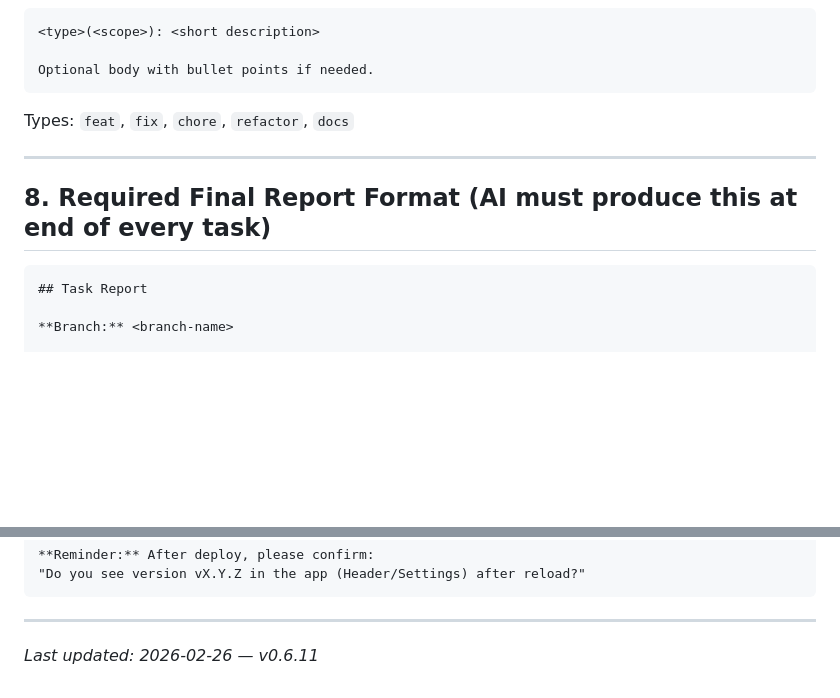
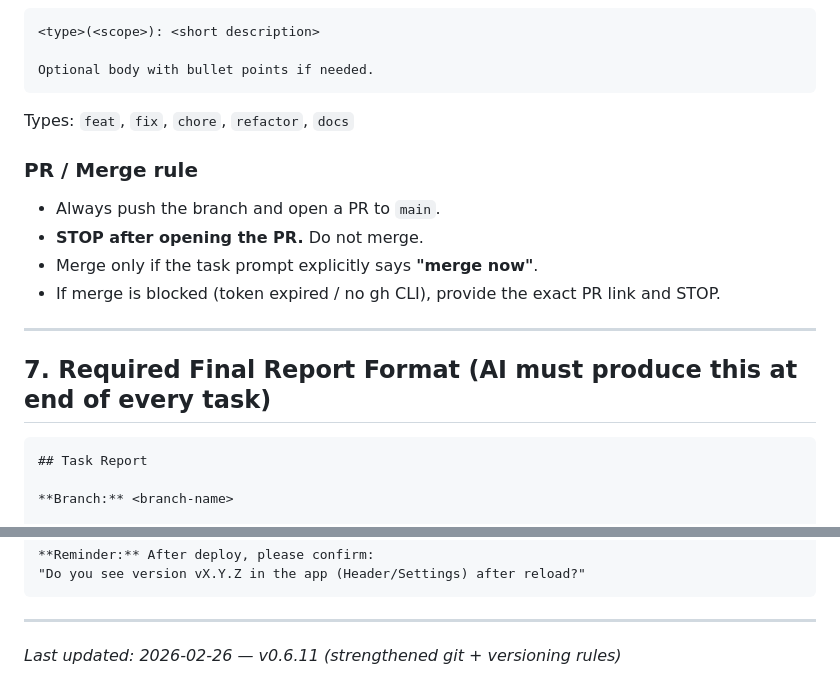
Before and after one commit to 73y/Rezept-Organizer-2.0, a Markdown page: AI_PLAYBOOK.md, 2 parts joined by grey strips. Rendered like a GitHub page; blank space fills up the shorter version.

````diff
--- a/AI_PLAYBOOK.md
+++ b/AI_PLAYBOOK.md
@@ -180,9 +185,15 @@ Optional body with bullet points if needed.
 ```
 Types: `feat`, `fix`, `chore`, `refactor`, `docs`
 
+### PR / Merge rule
+- Always push the branch and open a PR to `main`.
+- **STOP after opening the PR.** Do not merge.
+- Merge only if the task prompt explicitly says **"merge now"**.
+- If merge is blocked (token expired / no gh CLI), provide the exact PR link and STOP.
+
 ---
 
-## 8. Required Final Report Format (AI must produce this at end of every task)
+## 7. Required Final Report Format (AI must produce this at end of every task)
 
 ```
 ## Task Report
@@ -215,4 +226,4 @@ Types: `feat`, `fix`, `chore`, `refactor`, `docs`
 
 ---
 
-*Last updated: 2026-02-26 — v0.6.11*
+*Last updated: 2026-02-26 — v0.6.11 (strengthened git + versioning rules)*
````
Also changed, not shown: other parts of AI_PLAYBOOK.md (+31 -26 lines).
